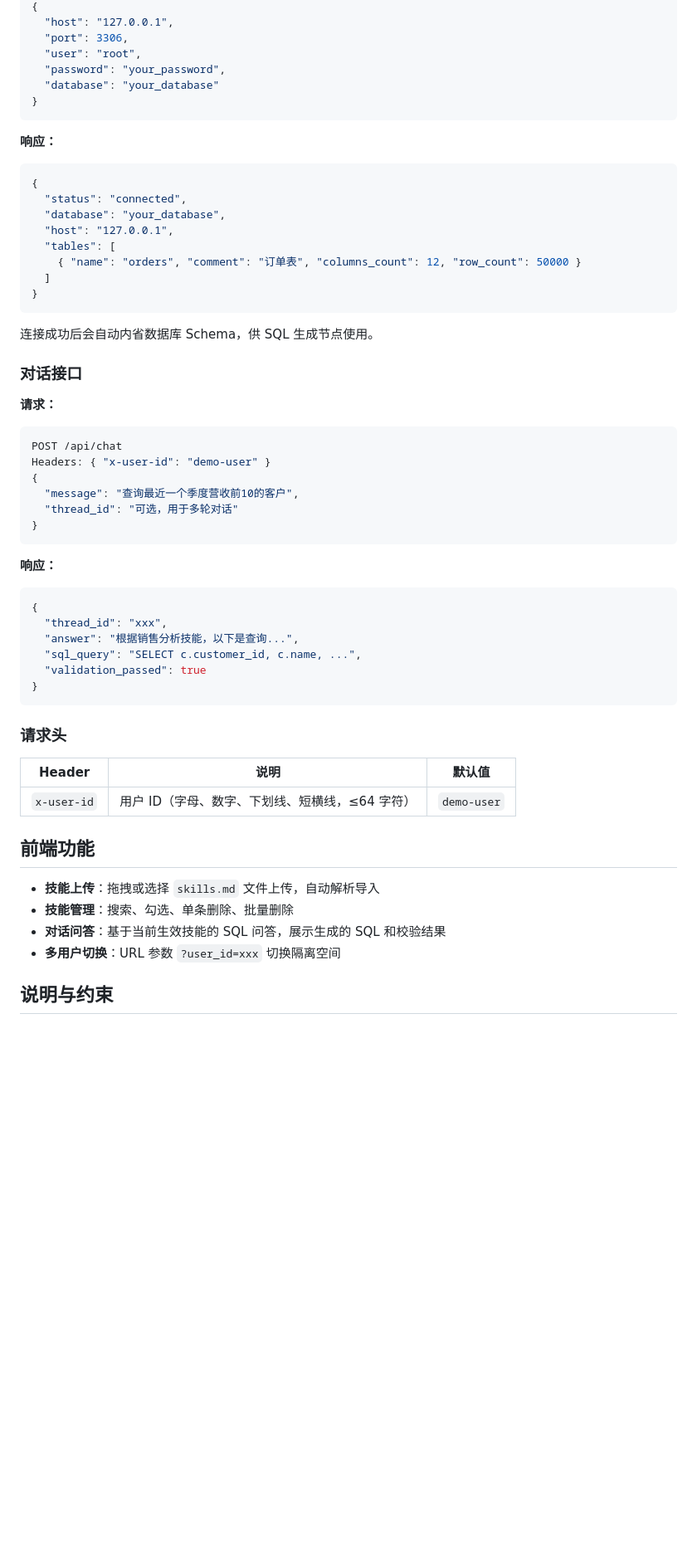
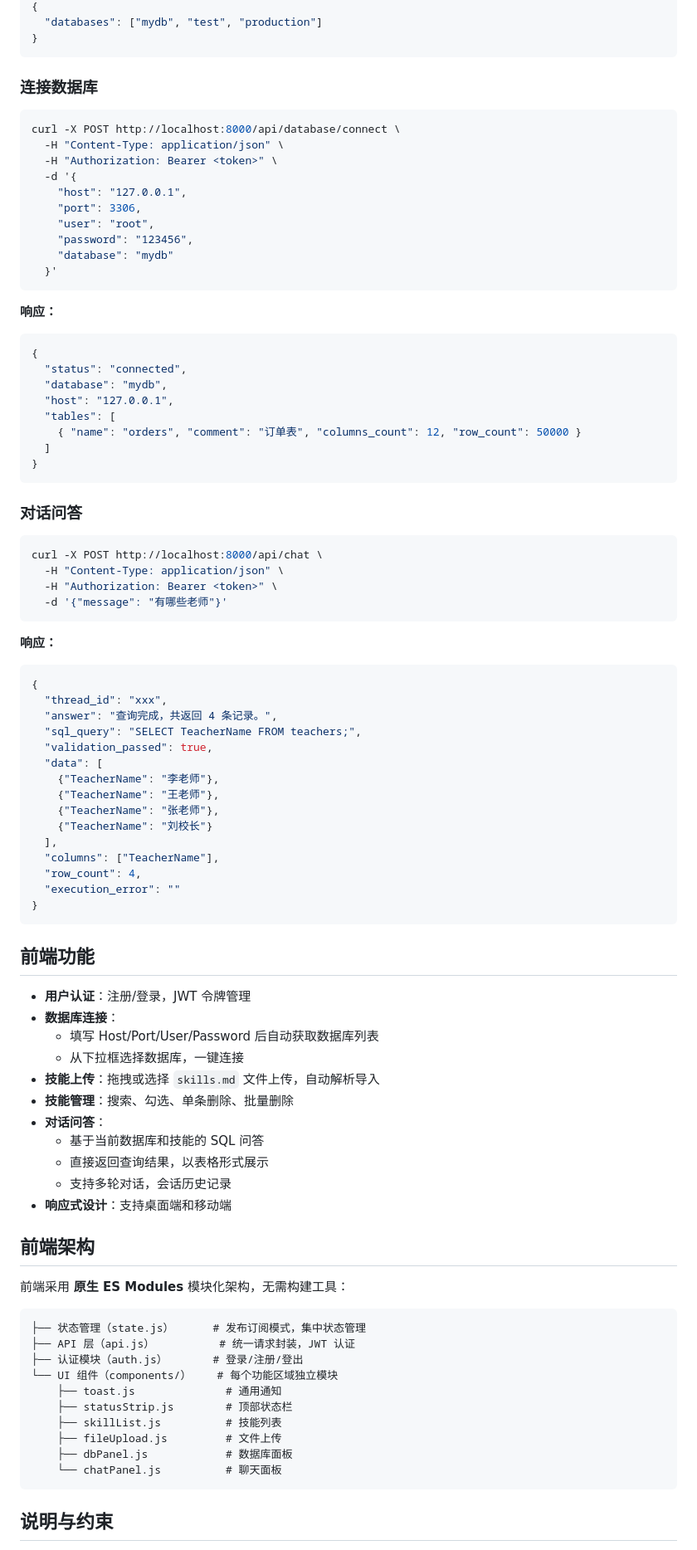
Before and after one commit to TTlook111/Sql-assistant-agent, a Markdown page: README.md, the part around one of its changes. Shown at 83% size. Drawn GitHub-style; blank space fills up the shorter version.

````diff
--- a/README.md
+++ b/README.md
@@ -148,10 +221,21 @@ Headers: { "x-user-id": "demo-user" }
 {
-  "host": "127.0.0.1",
-  "port": 3306,
-  "user": "root",
-  "password": "your_password",
-  "database": "your_database"
+  "databases": ["mydb", "test", "production"]
 }
+```
+
+### 连接数据库
+
+```bash
+curl -X POST http://localhost:8000/api/database/connect \
+  -H "Content-Type: application/json" \
+  -H "Authorization: Bearer <token>" \
+  -d '{
+    "host": "127.0.0.1",
+    "port": 3306,
+    "user": "root",
+    "password": "123456",
+    "database": "mydb"
+  }'
 ```
 
 **响应：**
@@ -159,7 +243,7 @@ Headers: { "x-user-id": "demo-user" }
 ```json
 {
   "status": "connected",
-  "database": "your_database",
+  "database": "mydb",
   "host": "127.0.0.1",
   "tables": [
     { "name": "orders", "comment": "订单表", "columns_count": 12, "row_count": 50000 }
@@ -167,19 +251,13 @@ Headers: { "x-user-id": "demo-user" }
 }
 ```
 
-连接成功后会自动内省数据库 Schema，供 SQL 生成节点使用。
+### 对话问答
 
-### 对话接口
-
-**请求：**
-
-```json
-POST /api/chat
-Headers: { "x-user-id": "demo-user" }
-{
-  "message": "查询最近一个季度营收前10的客户",
-  "thread_id": "可选，用于多轮对话"
-}
+```bash
+curl -X POST http://localhost:8000/api/chat \
+  -H "Content-Type: application/json" \
+  -H "Authorization: Bearer <token>" \
+  -d '{"message": "有哪些老师"}'
 ```
 
 **响应：**
@@ -187,24 +265,51 @@ Headers: { "x-user-id": "demo-user" }
 ```json
 {
   "thread_id": "xxx",
-  "answer": "根据销售分析技能，以下是查询...",
-  "sql_query": "SELECT c.customer_id, c.name, ...",
-  "validation_passed": true
+  "answer": "查询完成，共返回 4 条记录。",
+  "sql_query": "SELECT TeacherName FROM teachers;",
+  "validation_passed": true,
+  "data": [
+    {"TeacherName": "李老师"},
+    {"TeacherName": "王老师"},
+    {"TeacherName": "张老师"},
+    {"TeacherName": "刘校长"}
+  ],
+  "columns": ["TeacherName"],
+  "row_count": 4,
+  "execution_error": ""
 }
 ```
 
-### 请求头
-
-| Header | 说明 | 默认值 |
-|--------|------|--------|
-| `x-user-id` | 用户 ID（字母、数字、下划线、短横线，≤64 字符） | `demo-user` |
-
 ## 前端功能
 
+- **用户认证**：注册/登录，JWT 令牌管理
+- **数据库连接**：
+  - 填写 Host/Port/User/Password 后自动获取数据库列表
+  - 从下拉框选择数据库，一键连接
 - **技能上传**：拖拽或选择 `skills.md` 文件上传，自动解析导入
 - **技能管理**：搜索、勾选、单条删除、批量删除
-- **对话问答**：基于当前生效技能的 SQL 问答，展示生成的 SQL 和校验结果
-- **多用户切换**：URL 参数 `?user_id=xxx` 切换隔离空间
+- **对话问答**：
+  - 基于当前数据库和技能的 SQL 问答
+  - 直接返回查询结果，以表格形式展示
+  - 支持多轮对话，会话历史记录
+- **响应式设计**：支持桌面端和移动端
+
+## 前端架构
+
+前端采用 **原生 ES Modules** 模块化架构，无需构建工具：
+
+```
+├── 状态管理（state.js）      # 发布订阅模式，集中状态管理
+├── API 层（api.js）          # 统一请求封装，JWT 认证
+├── 认证模块（auth.js）       # 登录/注册/登出
+└── UI 组件（components/）    # 每个功能区域独立模块
+    ├── toast.js              # 通用通知
+    ├── statusStrip.js        # 顶部状态栏
+    ├── skillList.js          # 技能列表
+    ├── fileUpload.js         # 文件上传
+    ├── dbPanel.js            # 数据库面板
+    └── chatPanel.js          # 聊天面板
+```
 
 ## 说明与约束
 
````
Also changed, not shown: other parts of README.md (+90 -16 lines).
